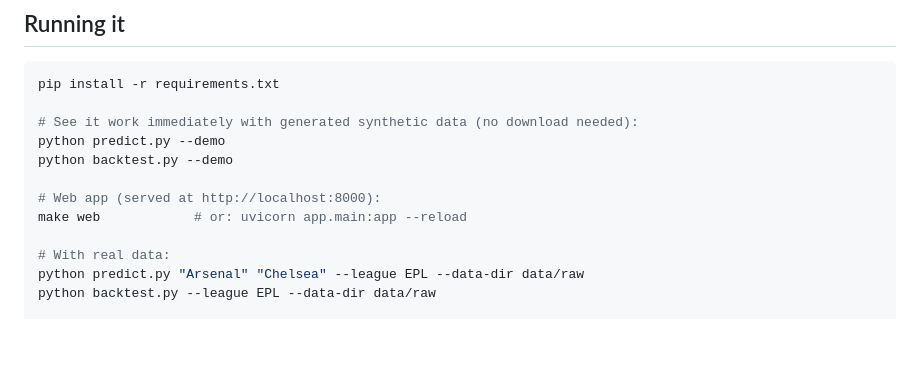
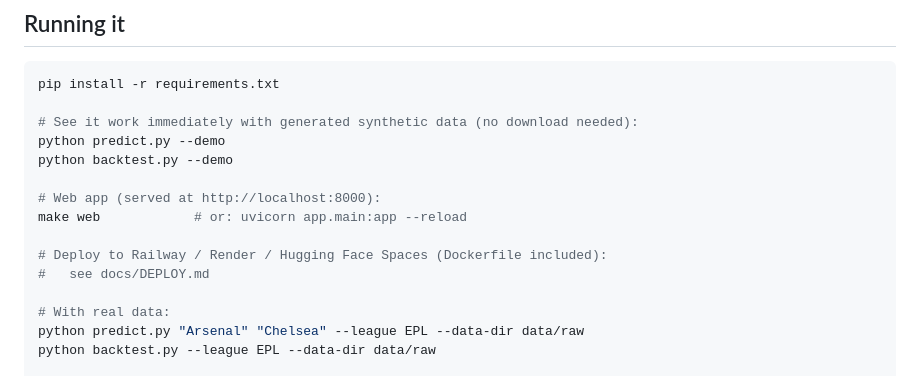
Before and after one commit to EmmanuelElechiAmadi/Fpredit, a Markdown page: README.md, the part around the change. Rendered like a GitHub page; blank space fills up the shorter version.

Commit message:
README: note deployment options

```diff
--- a/README.md
+++ b/README.md
@@ -99,6 +99,9 @@ python backtest.py --demo
 
 # Web app (served at http://localhost:8000):
 make web            # or: uvicorn app.main:app --reload
+
+# Deploy to Railway / Render / Hugging Face Spaces (Dockerfile included):
+#   see docs/DEPLOY.md
 
 # With real data:
 python predict.py "Arsenal" "Chelsea" --league EPL --data-dir data/raw
```
